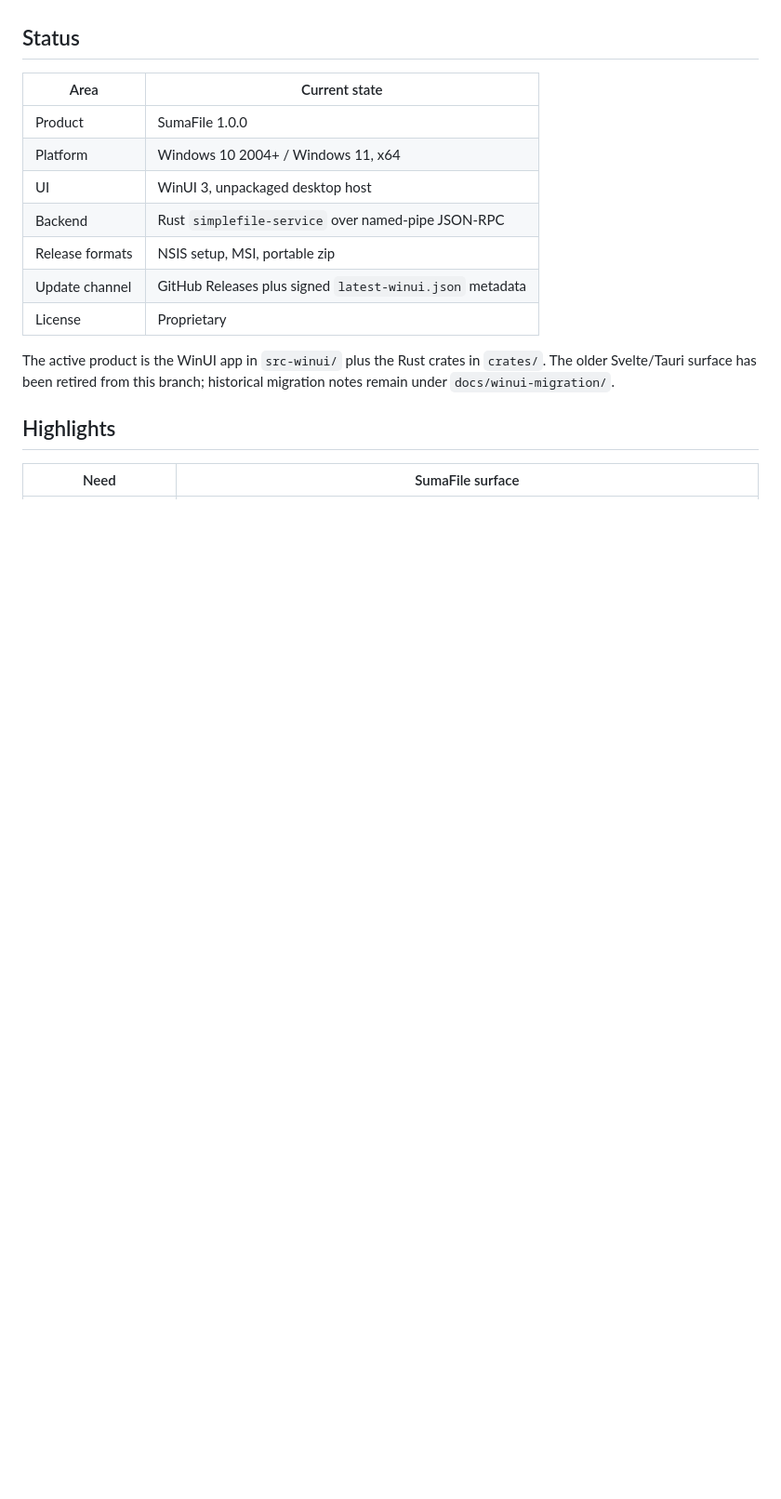
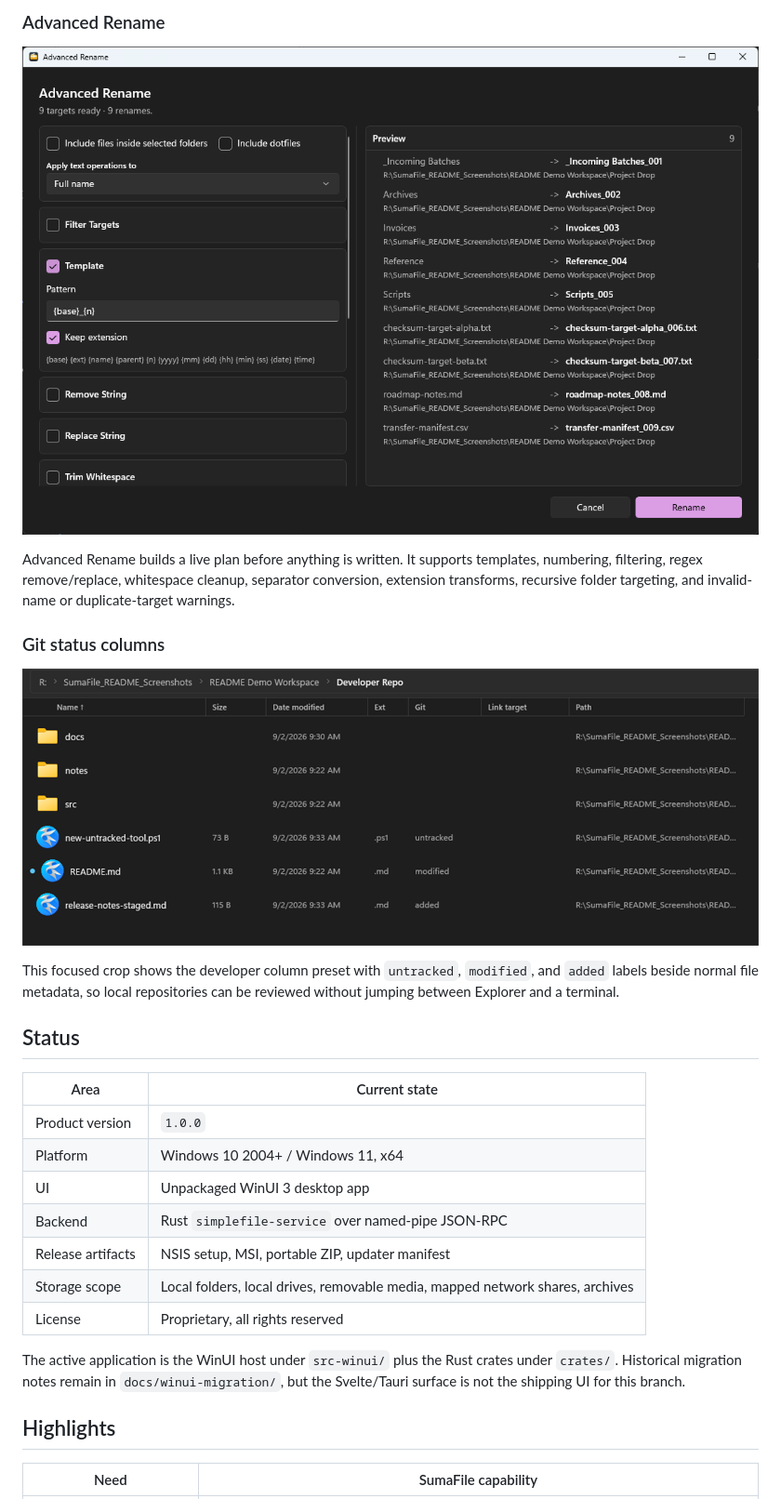
Before and after one commit to conniecombs/SumaFile, a Markdown page: README.md, the part around one of its changes. Shown at 93% size. Drawn GitHub-style; pictures changed too: docs/assets/screenshots/sumafile-advanced-rename.png (added), docs/assets/screenshots/sumafile-git-status.png (added); blank space fills up the shorter version.

```diff
--- a/README.md
+++ b/README.md
@@ -38,21 +72,37 @@ tools, saved layouts, and installer/update plumbing in one desktop app.
+### Advanced Rename
+
+![SumaFile Advanced Rename dialog showing template-based before and after preview rows](docs/assets/screenshots/sumafile-advanced-rename.png)
+
+Advanced Rename builds a live plan before anything is written. It supports
+templates, numbering, filtering, regex remove/replace, whitespace cleanup,
+separator conversion, extension transforms, recursive folder targeting, and
+invalid-name or duplicate-target warnings.
+
+### Git status columns
+
+![SumaFile developer column preset showing modified, added, and untracked Git status labels](docs/assets/screenshots/sumafile-git-status.png)
+
+This focused crop shows the developer column preset with `untracked`,
+`modified`, and `added` labels beside normal file metadata, so local
+repositories can be reviewed without jumping between Explorer and a terminal.
 
 ## Status
 
 | Area | Current state |
 | --- | --- |
-| Product | SumaFile 1.0.0 |
+| Product version | `1.0.0` |
 | Platform | Windows 10 2004+ / Windows 11, x64 |
-| UI | WinUI 3, unpackaged desktop host |
+| UI | Unpackaged WinUI 3 desktop app |
 | Backend | Rust `simplefile-service` over named-pipe JSON-RPC |
-| Release formats | NSIS setup, MSI, portable zip |
-| Update channel | GitHub Releases plus signed `latest-winui.json` metadata |
-| License | Proprietary |
+| Release artifacts | NSIS setup, MSI, portable ZIP, updater manifest |
+| Storage scope | Local folders, local drives, removable media, mapped network shares, archives |
+| License | Proprietary, all rights reserved |
 
-The active product is the WinUI app in `src-winui/` plus the Rust crates in
-`crates/`. The older Svelte/Tauri surface has been retired from this branch;
-historical migration notes remain under `docs/winui-migration/`.
+The active application is the WinUI host under `src-winui/` plus the Rust crates
+under `crates/`. Historical migration notes remain in `docs/winui-migration/`,
+but the Svelte/Tauri surface is not the shipping UI for this branch.
 
 ## Highlights
 
-| Need | SumaFile surface |
+| Need | SumaFile capability |
 | --- | --- |
```
Also changed, not shown: other parts of README.md (+298 -300 lines), docs/assets/screenshots/sumafile-context-menu.png (added), docs/assets/screenshots/sumafile-dual-pane-workspace.png (added), docs/assets/screenshots/sumafile-preview-pane.png (added).
